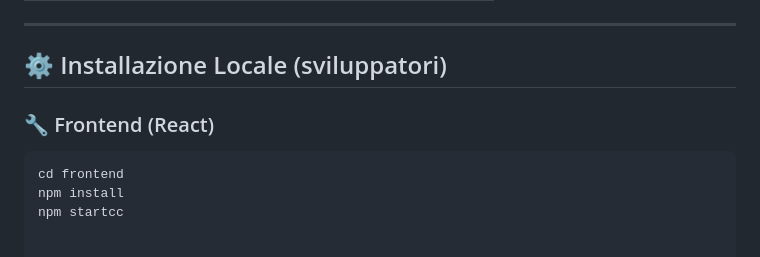
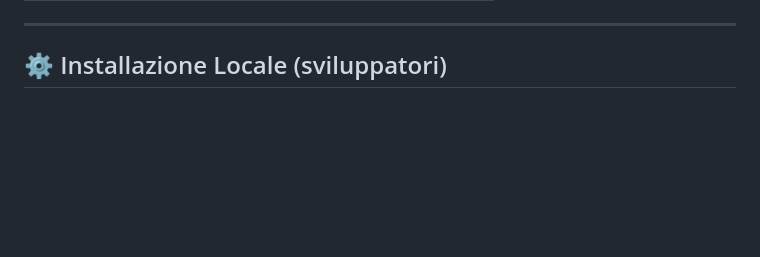
Before and after one commit to xes-net/sipnosis, a Markdown page: README.md, the part around the change. Drawn GitHub-style; blank space fills up the shorter version.

````diff
--- a/README.md
+++ b/README.md
@@ -561,9 +561,3 @@ Hash etico: sipnosis-c20425f+8ec0db6.L
 ---
 
 ## ⚙️ Installazione Locale (sviluppatori)
-
-### 🔧 Frontend (React)
-```bash
-cd frontend
-npm install
-npm startcc
````
